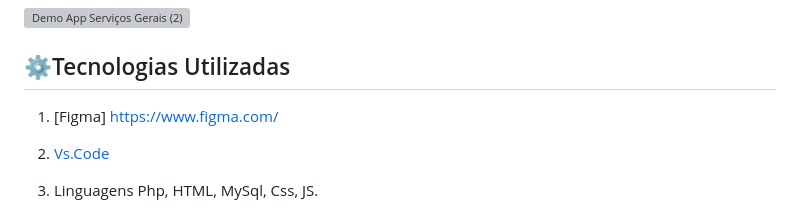
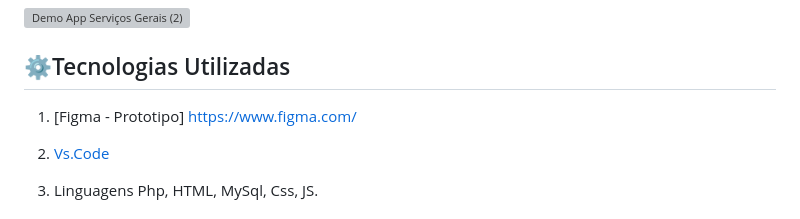
Before and after one commit to dhermys/projetoIntegradorAnalisesDeSolucoesIntegradasParaOrganizacoes, a Markdown page: README.md, the part around the change. Rendered like a GitHub page; grey boxes are pictures that could not be loaded.

```diff
--- a/README.md
+++ b/README.md
@@ -131,7 +131,7 @@ A aplicação consiste em auxiliar pessoas que necessitem realizar determinadas
 
 
 ## ⚙️Tecnologias Utilizadas
-1. [Figma] https://www.figma.com/
+1. [Figma - Prototipo] https://www.figma.com/
 
 2. [Vs.Code](https://www.bing.com/ck/a?!&&p=8ea535fa4cfed80aJmltdHM9MTcxMDcyMDAwMCZpZ3VpZD0wYjc0YTIzYi04M2VlLTYyMmItMTcxMC1iMTljODJjNDYzZWImaW5zaWQ9NTUzMA&ptn=3&ver=2&hsh=3&fclid=0b74a23b-83ee-622b-1710-b19c82c463eb&psq=vs+code&u=a1aHR0cHM6Ly9jb2RlLnZpc3VhbHN0dWRpby5jb20vRG93bmxvYWQ&ntb=1)
 
```
